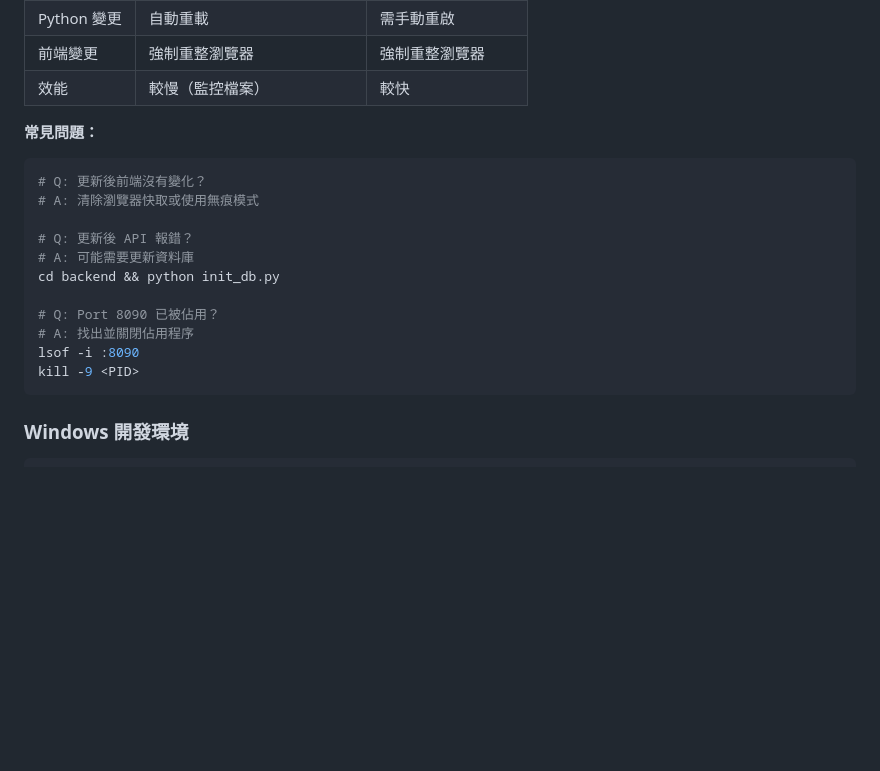
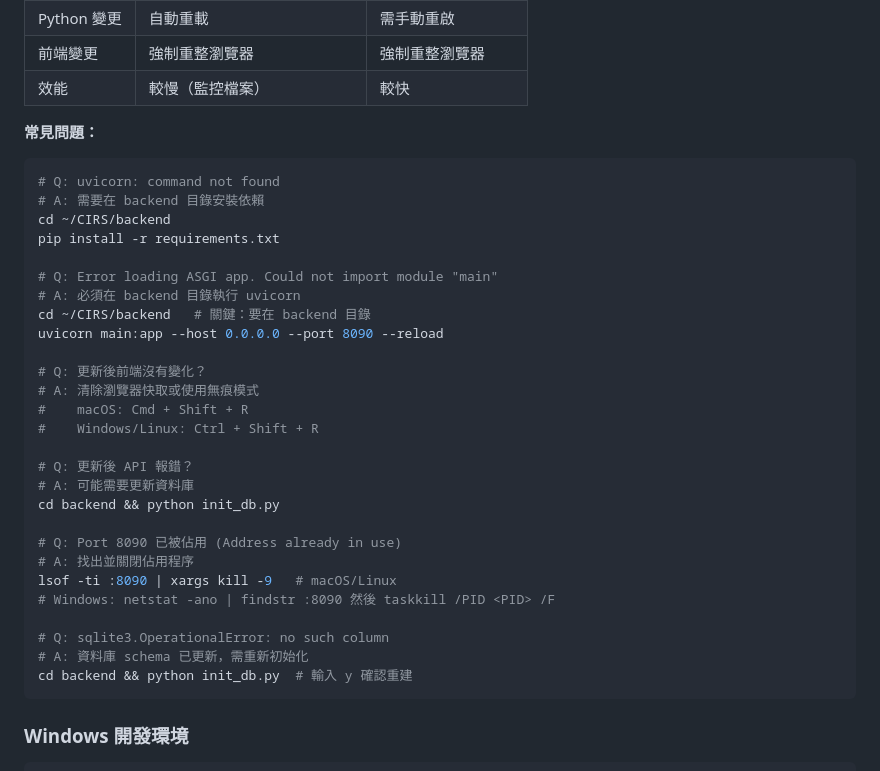
Before and after one commit to cutemo0953/CIRS, a Markdown page: README.md, the part around the change. Drawn GitHub-style; blank space fills up the shorter version.

Commit message:
docs: 擴充疑難排除指南
新增常見問題：
- uvicorn: command not found → pip install
- Could not import module "main" → 需在 backend 目錄執行
- Address already in use → 關閉佔用程序
- sqlite3.OperationalError: no such column → 重新初始化 DB

🤖 Generated with [Claude Code](https://claude.com/claude-code)

Co-Authored-By: Claude <noreply@anthropic.com>

````diff
--- a/README.md
+++ b/README.md
@@ -128,17 +128,33 @@ python init_db.py  # 會自動執行 migration
 **常見問題：**
 
 ```bash
+# Q: uvicorn: command not found
+# A: 需要在 backend 目錄安裝依賴
+cd ~/CIRS/backend
+pip install -r requirements.txt
+
+# Q: Error loading ASGI app. Could not import module "main"
+# A: 必須在 backend 目錄執行 uvicorn
+cd ~/CIRS/backend   # 關鍵：要在 backend 目錄
+uvicorn main:app --host 0.0.0.0 --port 8090 --reload
+
 # Q: 更新後前端沒有變化？
 # A: 清除瀏覽器快取或使用無痕模式
+#    macOS: Cmd + Shift + R
+#    Windows/Linux: Ctrl + Shift + R
 
 # Q: 更新後 API 報錯？
 # A: 可能需要更新資料庫
 cd backend && python init_db.py
 
-# Q: Port 8090 已被佔用？
+# Q: Port 8090 已被佔用 (Address already in use)
 # A: 找出並關閉佔用程序
-lsof -i :8090
-kill -9 <PID>
+lsof -ti :8090 | xargs kill -9   # macOS/Linux
+# Windows: netstat -ano | findstr :8090 然後 taskkill /PID <PID> /F
+
+# Q: sqlite3.OperationalError: no such column
+# A: 資料庫 schema 已更新，需重新初始化
+cd backend && python init_db.py  # 輸入 y 確認重建
 ```
 
 ### Windows 開發環境
````
